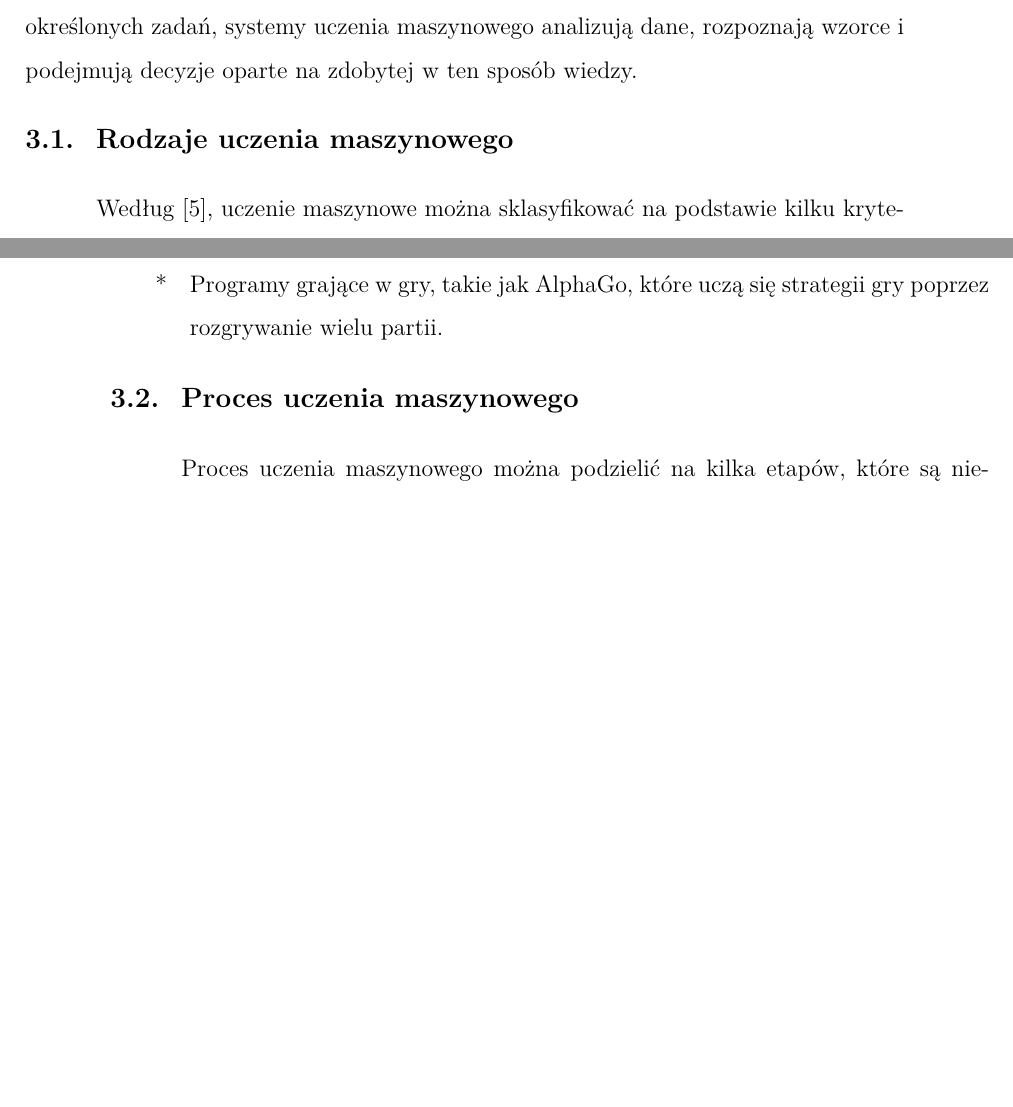
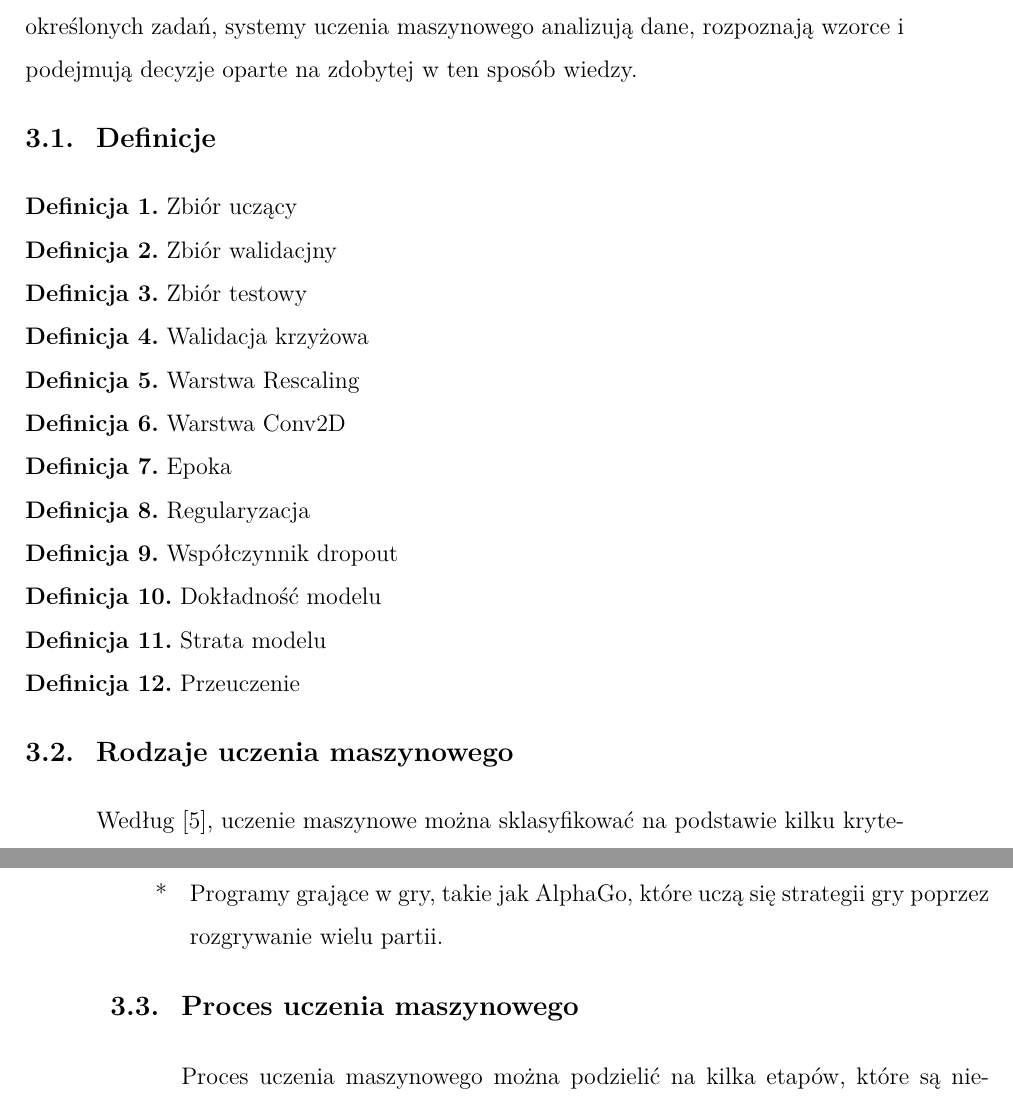
Before and after one commit to gabriellichacz/graph_classification, a LaTeX thesis (thesis/weiiszablon.tex, which reads thesis/partials/machine-learning.tex): two parts of pages 10 and 11 of 23 before the commit and two parts of pages 10 and 11 of 24 after it, joined at a grey line, cut so that both start at the same text, the shorter picture padded with empty space. Compiled offline with pdfLaTeX.

Commit message:
machine learning definitions

```diff
--- a/thesis/partials/machine-learning.tex
+++ b/thesis/partials/machine-learning.tex
@@ -2,6 +2,56 @@ Uczenie maszynowe, znane również jako machine learning, to specjalistyczna ga
 która koncentruje się na konstruowaniu modeli i algorytmów umożliwiajcych komputerom samodzielne uczenie się z dostępnych danych.
 W przeciwieństwie do systemów, które są bezpośrednio programowane do wykonania określonych zadań,
 systemy uczenia maszynowego analizują dane, rozpoznają wzorce i podejmują decyzje oparte na zdobytej w ten sposób wiedzy.
+
+\subsection{Definicje}
+
+\noindent
+\textbf{Definicja 1.}
+Zbiór uczący
+
+\noindent
+\textbf{Definicja 2.}
+Zbiór walidacjny
+
+\noindent
+\textbf{Definicja 3.}
+Zbiór testowy
+
+\noindent
+\textbf{Definicja 4.}
+Walidacja krzyżowa
+
+\noindent
+\textbf{Definicja 5.}
+Warstwa Rescaling
+
+\noindent
+\textbf{Definicja 6.}
+Warstwa Conv2D
+
+\noindent
+\textbf{Definicja 7.}
+Epoka
+
+\noindent
+\textbf{Definicja 8.}
+Regularyzacja
+
+\noindent
+\textbf{Definicja 9.}
+Współczynnik dropout
+
+\noindent
+\textbf{Definicja 10.}
+Dokładność modelu
+
+\noindent
+\textbf{Definicja 11.}
+Strata modelu
+
+\noindent
+\textbf{Definicja 12.}
+Przeuczenie
 
 \subsection{Rodzaje uczenia maszynowego}
 Według \cite{Geron2020}, uczenie maszynowe można sklasyfikować na podstawie kilku kryteriów.
```
